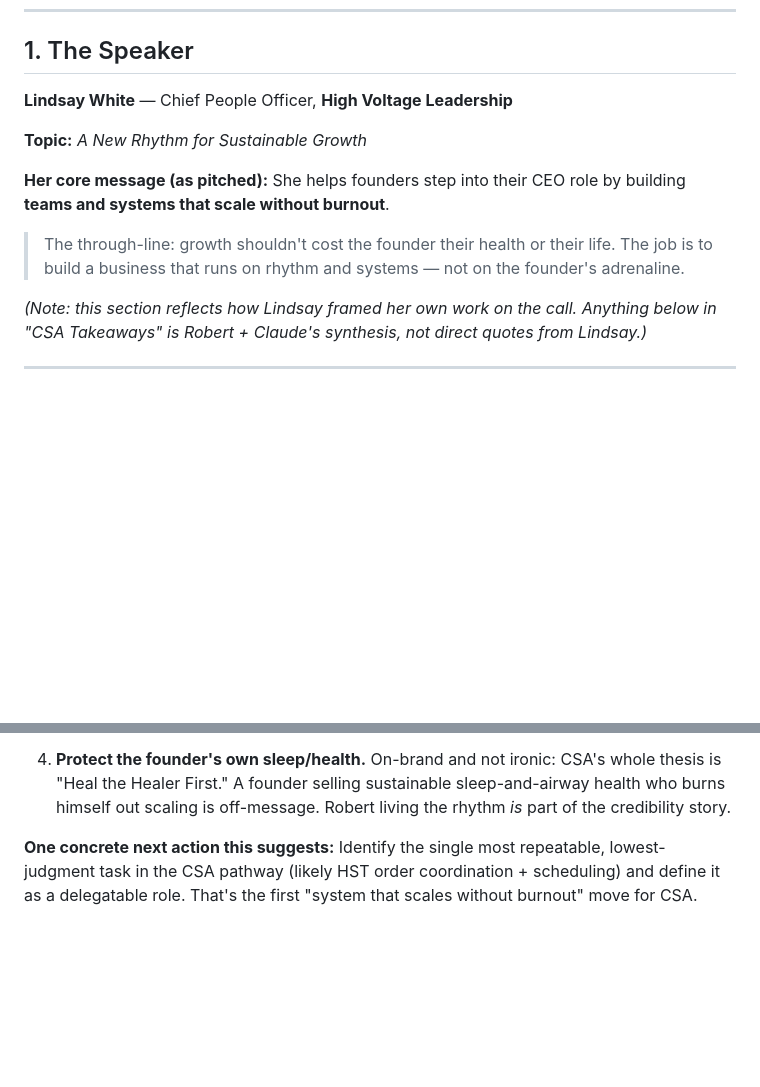
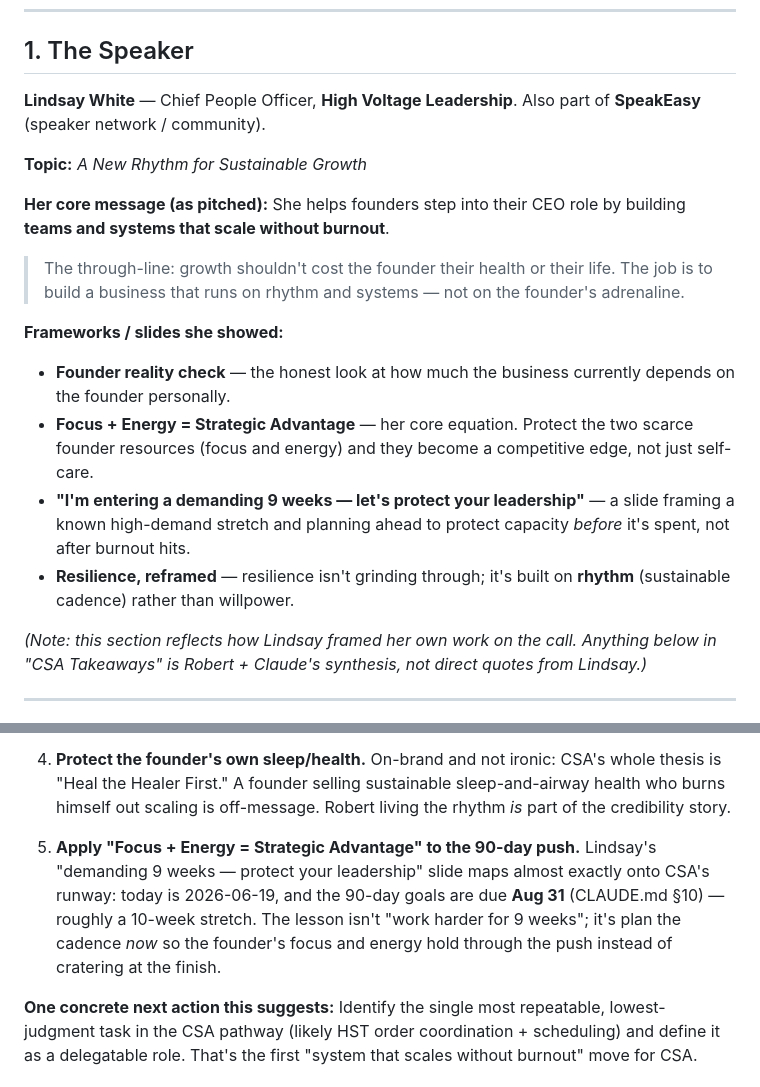
Before and after one commit to zeravicarobert/ChiroSleepAcademy, a Markdown page: networking/2026-06-19-lindsay-white-ceo-scaling.md, 2 parts joined by grey strips. Rendered like a GitHub page; blank space fills up the shorter version.

Commit message:
Add Lindsay White talk frameworks and SpeakEasy affiliation
Capture founder reality check, focus+energy equation, the 9-weeks
slide, and resilience-as-rhythm; tie focus+energy to CSA's 90-day push.

Co-Authored-By: Claude Opus 4.8 (1M context) <noreply@anthropic.com>
Claude-Session: https://claude.ai/code/session_012nSAx4adm5b6GXwSHwG66K

```diff
--- a/networking/2026-06-19-lindsay-white-ceo-scaling.md
+++ b/networking/2026-06-19-lindsay-white-ceo-scaling.md
@@ -8,7 +8,8 @@
 
 ## 1. The Speaker
 
-**Lindsay White** — Chief People Officer, **High Voltage Leadership**
+**Lindsay White** — Chief People Officer, **High Voltage Leadership**.
+Also part of **SpeakEasy** (speaker network / community).
 
 **Topic:** *A New Rhythm for Sustainable Growth*
 
@@ -19,6 +20,19 @@ systems that scale without burnout**.
 > The through-line: growth shouldn't cost the founder their health or
 > their life. The job is to build a business that runs on rhythm and
 > systems — not on the founder's adrenaline.
+
+**Frameworks / slides she showed:**
+
+- **Founder reality check** — the honest look at how much the business
+  currently depends on the founder personally.
+- **Focus + Energy = Strategic Advantage** — her core equation. Protect
+  the two scarce founder resources (focus and energy) and they become a
+  competitive edge, not just self-care.
+- **"I'm entering a demanding 9 weeks — let's protect your leadership"**
+  — a slide framing a known high-demand stretch and planning ahead to
+  protect capacity *before* it's spent, not after burnout hits.
+- **Resilience, reframed** — resilience isn't grinding through; it's
+  built on **rhythm** (sustainable cadence) rather than willpower.
 
 *(Note: this section reflects how Lindsay framed her own work on the
 call. Anything below in "CSA Takeaways" is Robert + Claude's synthesis,
@@ -78,6 +92,14 @@ describes.
    sustainable sleep-and-airway health who burns himself out scaling is
    off-message. Robert living the rhythm *is* part of the credibility
    story.
+
+5. **Apply "Focus + Energy = Strategic Advantage" to the 90-day push.**
+   Lindsay's "demanding 9 weeks — protect your leadership" slide maps
+   almost exactly onto CSA's runway: today is 2026-06-19, and the
+   90-day goals are due **Aug 31** (CLAUDE.md §10) — roughly a 10-week
+   stretch. The lesson isn't "work harder for 9 weeks"; it's plan the
+   cadence *now* so the founder's focus and energy hold through the
+   push instead of cratering at the finish.
 
 **One concrete next action this suggests:**
 Identify the single most repeatable, lowest-judgment task in the CSA
```
